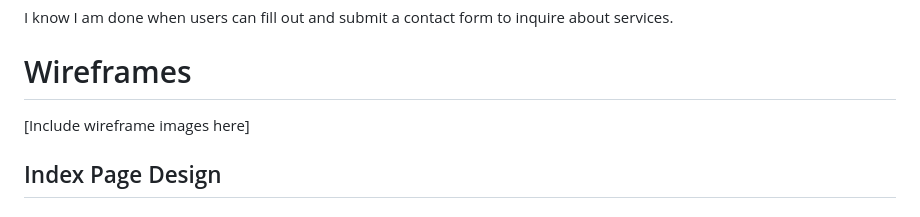
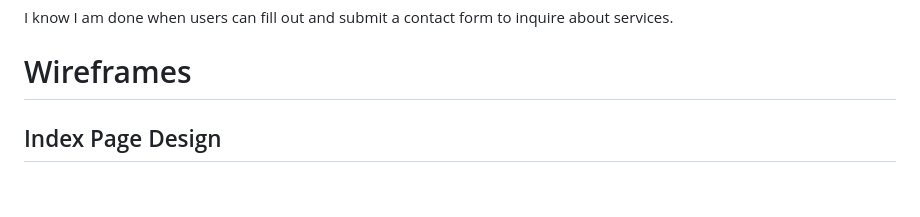
Before and after one commit to HiraniPJ/TravelersGuide, a Markdown page: README.md, the part around the change printed below. Drawn GitHub-style.

```diff
--- a/README.md
+++ b/README.md
@@ -61,7 +61,6 @@ so that I can get further information or ask questions about their services.
 I know I am done when users can fill out and submit a contact form to inquire about services.
 
 # Wireframes
-[Include wireframe images here]
 
 ## Index Page Design
 ### User Story Number: 1, 7, 8
```
Also changed, not shown: other parts of README.md (+7 -0 lines).
